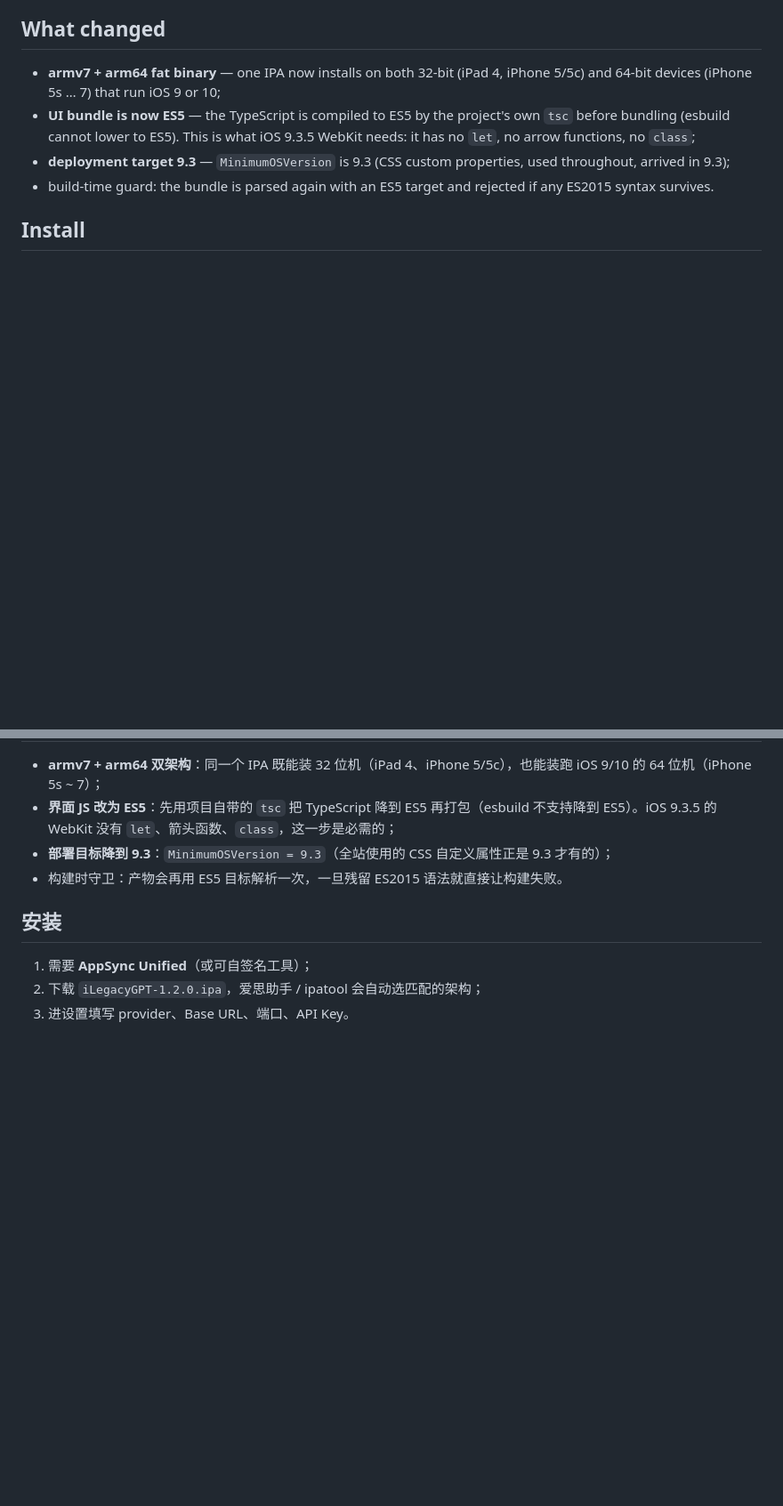
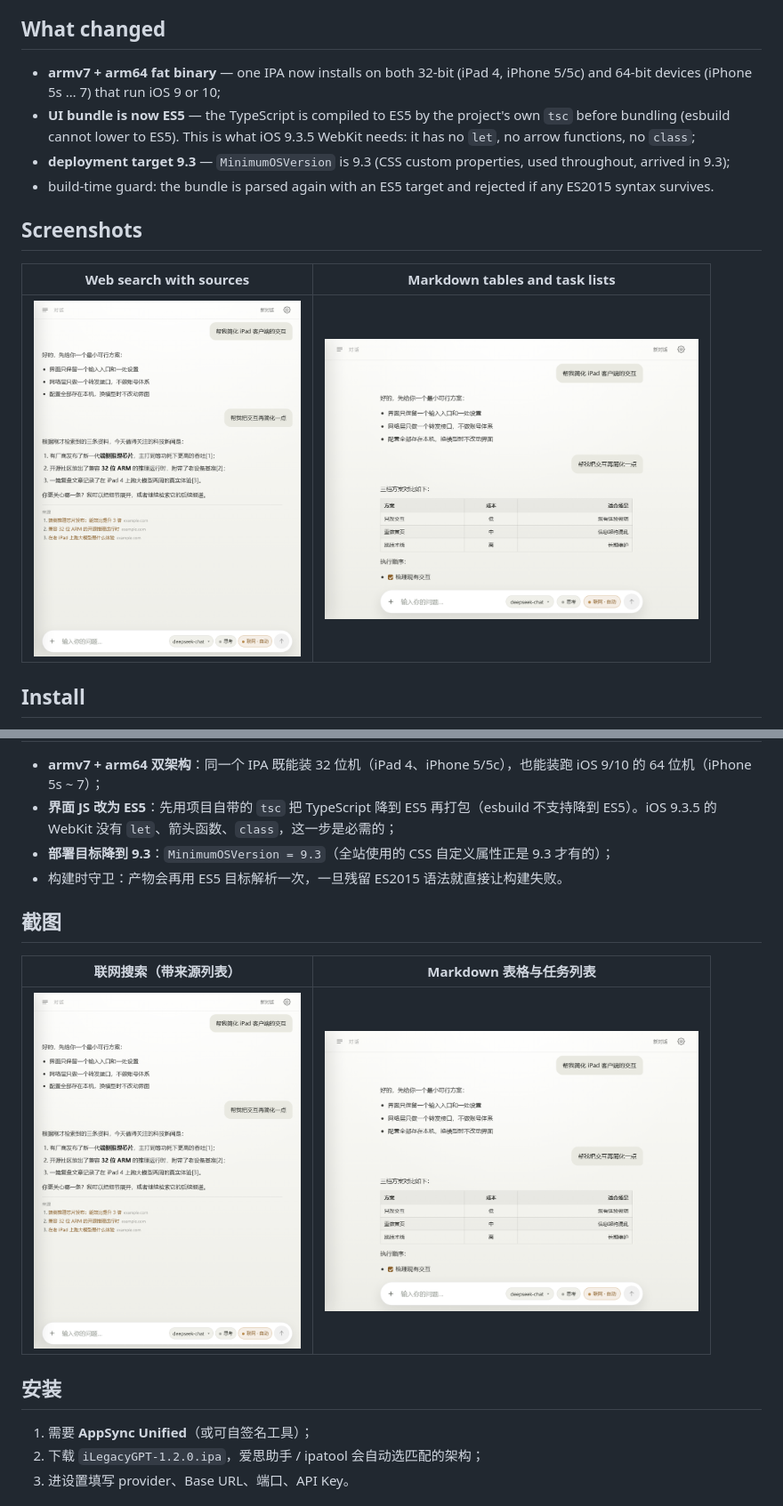
Before and after one commit to Yinhefuluoye/iLegacyGPT, a Markdown page: docs/release-notes/v1.2.0.md, 2 parts joined by grey strips. Shown at 89% size. Drawn GitHub-style; blank space fills up the shorter version.

Commit message:
docs(release): add screenshots to the v1.2.0 notes

```diff
--- a/docs/release-notes/v1.2.0.md
+++ b/docs/release-notes/v1.2.0.md
@@ -9,6 +9,12 @@
 - **UI bundle is now ES5** — the TypeScript is compiled to ES5 by the project's own `tsc` before bundling (esbuild cannot lower to ES5). This is what iOS 9.3.5 WebKit needs: it has no `let`, no arrow functions, no `class`;
 - **deployment target 9.3** — `MinimumOSVersion` is 9.3 (CSS custom properties, used throughout, arrived in 9.3);
 - build-time guard: the bundle is parsed again with an ES5 target and rejected if any ES2015 syntax survives.
+
+## Screenshots
+
+| Web search with sources | Markdown tables and task lists |
+| --- | --- |
+| <img src="https://raw.githubusercontent.com/Yinhefuluoye/iLegacyGPT/main/docs/screenshots/06-search.png" width="300"> | <img src="https://raw.githubusercontent.com/Yinhefuluoye/iLegacyGPT/main/docs/screenshots/07-table.png" width="420"> |
 
 ## Install
 
@@ -58,6 +64,12 @@ Not affiliated with OpenAI; `GPT` refers to general-purpose large language model
 - **部署目标降到 9.3**：`MinimumOSVersion = 9.3`（全站使用的 CSS 自定义属性正是 9.3 才有的）；
 - 构建时守卫：产物会再用 ES5 目标解析一次，一旦残留 ES2015 语法就直接让构建失败。
 
+## 截图
+
+| 联网搜索（带来源列表） | Markdown 表格与任务列表 |
+| --- | --- |
+| <img src="https://raw.githubusercontent.com/Yinhefuluoye/iLegacyGPT/main/docs/screenshots/06-search.png" width="300"> | <img src="https://raw.githubusercontent.com/Yinhefuluoye/iLegacyGPT/main/docs/screenshots/07-table.png" width="420"> |
+
 ## 安装
 
 1. 需要 **AppSync Unified**（或可自签名工具）；
```
